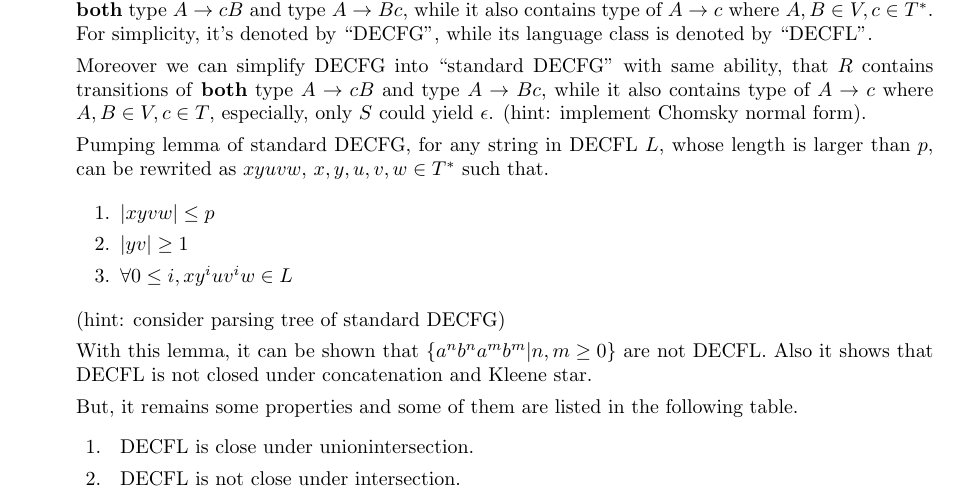
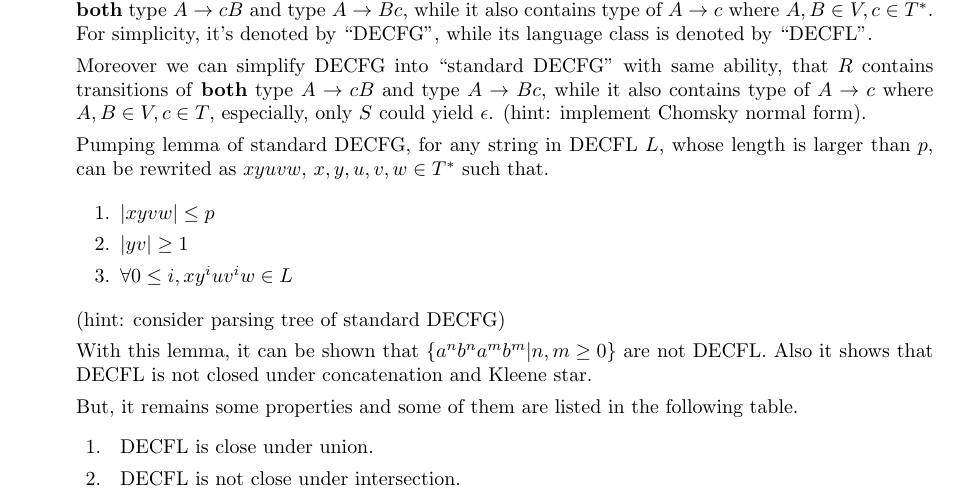
Before and after one commit to Furyton/theory-of-computation-notes, a LaTeX document (main.tex): part of page 2 of 3, cut so that both start at the same text. Compiled offline with pdfLaTeX.

Commit message:
fix typo

```diff
--- a/main.tex
+++ b/main.tex
@@ -128,7 +128,7 @@
 
             But, it remains some properties and some of them are listed in the following table.
             \begin{itemize}
-						\item[1. ] DECFL is close under unionintersection.
+						\item[1. ] DECFL is close under union.
 						\item[2. ] DECFL is not close under intersection.
 						\item[3. ] DECFL is not close under complement.
 						\item[4. ] DECFL is close under intersection with regular language.
```
